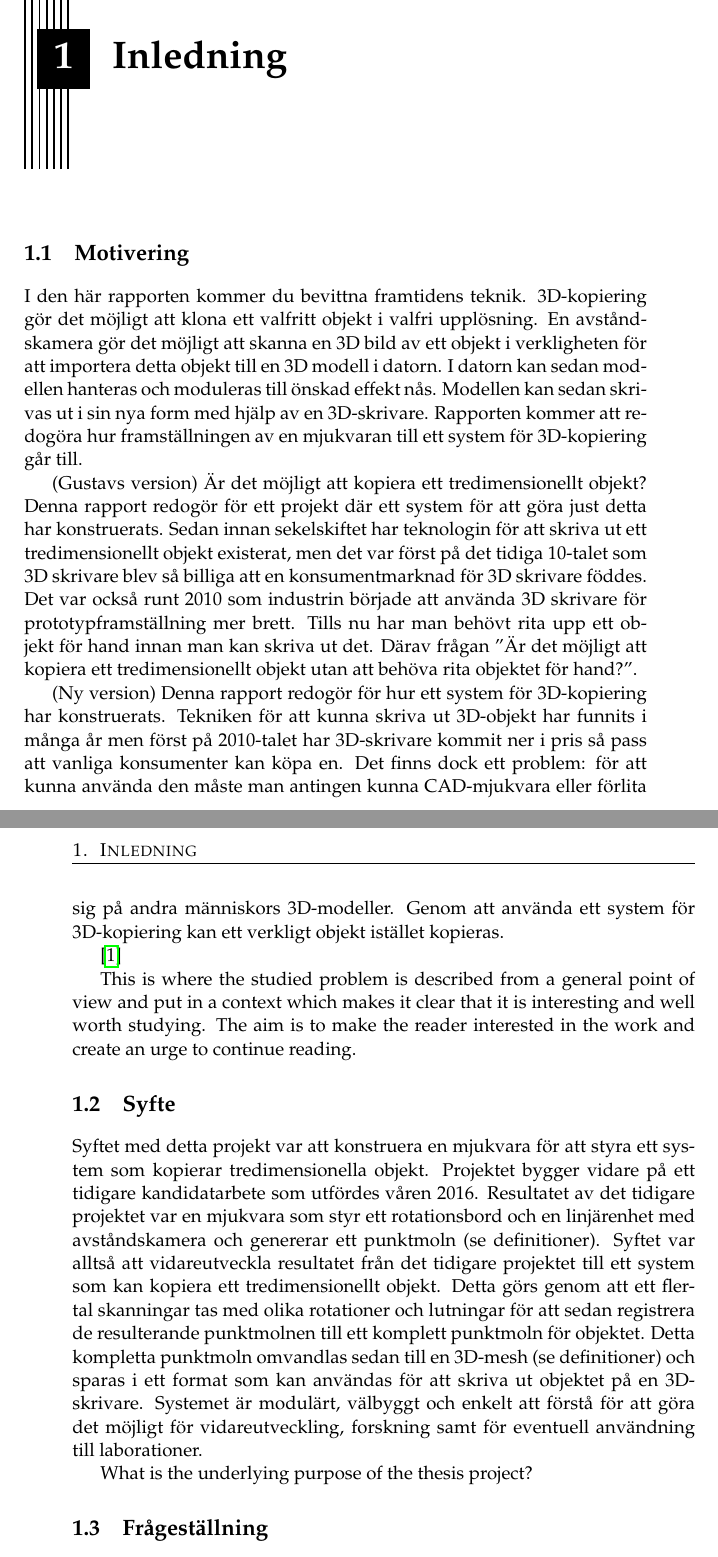
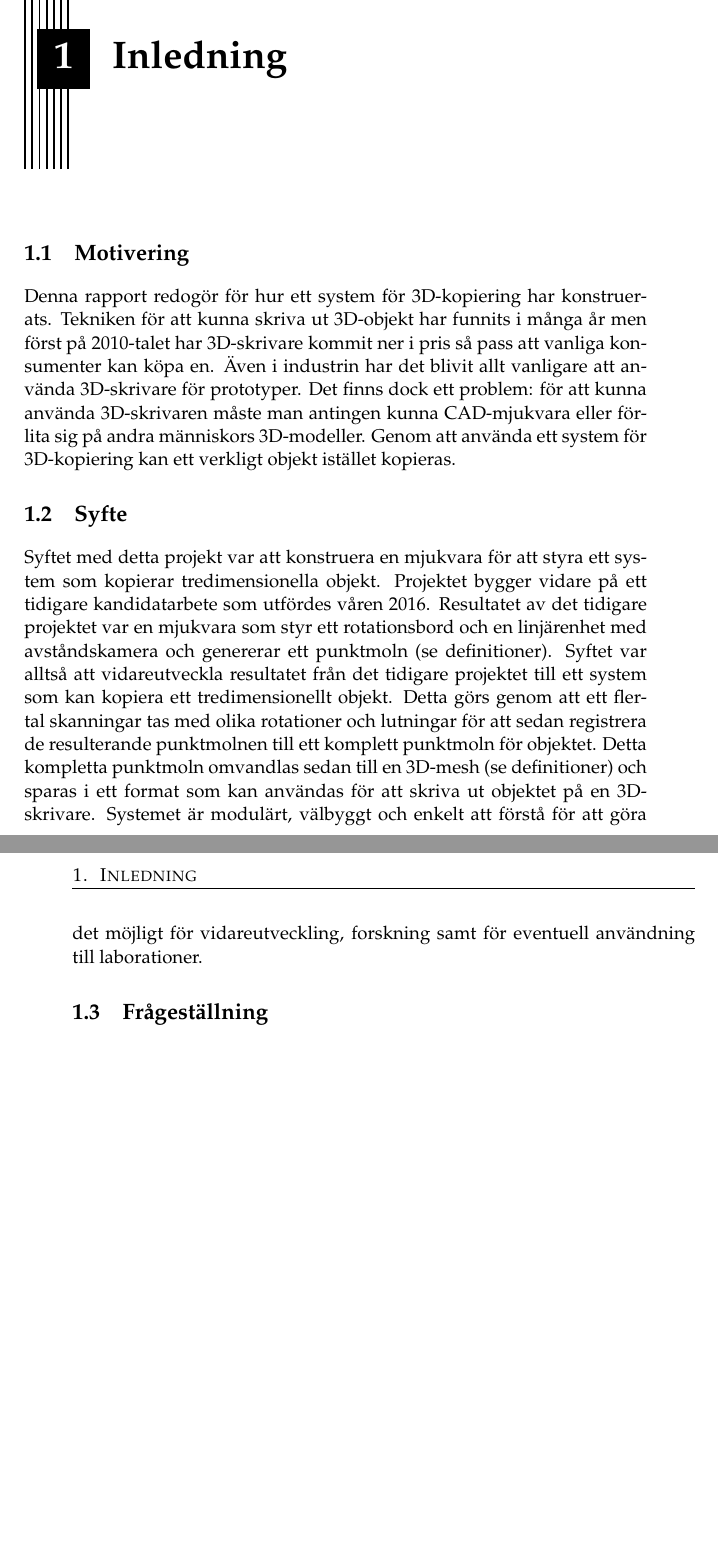
Before and after one commit to PUM-9/kandidatrapport, a LaTeX thesis (demophd.tex, which reads intro.tex): two parts of pages 9 and 10 of 39, joined at a grey line, cut so that both start at the same text, the shorter picture padded with empty space. Compiled offline with pdfLaTeX.

Commit message:
Fixed Motivering in introduction

```diff
--- a/intro.tex
+++ b/intro.tex
@@ -6,27 +6,8 @@
 \section{Motivering}
 \label{sec:motivation}
 
+Denna rapport redogör för hur ett system för 3D-kopiering har konstruerats. Tekniken för att kunna skriva ut 3D-objekt har funnits i många år men först på 2010-talet har 3D-skrivare kommit ner i pris så pass att vanliga konsumenter kan köpa en. Även i industrin har det blivit allt vanligare att använda 3D-skrivare för prototyper. Det finns dock ett problem: för att kunna använda 3D-skrivaren måste man antingen kunna CAD-mjukvara eller förlita sig på andra människors 3D-modeller. Genom att använda ett system för 3D-kopiering kan ett verkligt objekt istället kopieras.
 
-
-I den här rapporten kommer du bevittna framtidens teknik. 3D-kopiering gör det möjligt att klona ett valfritt objekt i valfri upplösning. En avståndskamera gör det möjligt att skanna en 3D bild av ett objekt i verkligheten för att importera detta objekt till en 3D modell i datorn. I datorn kan sedan modellen hanteras och moduleras till önskad effekt nås. Modellen kan sedan skrivas ut i sin nya form med hjälp av en 3D-skrivare. Rapporten kommer att redogöra hur framställningen av en mjukvaran till ett system för 3D-kopiering går till.
-
-(Gustavs version)
-Är det möjligt att kopiera ett tredimensionellt objekt? Denna rapport redogör för ett projekt där ett system för att göra just detta har konstruerats.
-Sedan innan sekelskiftet har teknologin för att skriva ut ett tredimensionellt objekt existerat, men det var först på det tidiga 10-talet som 3D skrivare blev så billiga att en konsumentmarknad för 3D skrivare föddes. Det var också runt 2010 som industrin började att använda 3D skrivare för prototypframställning mer brett. Tills nu har man behövt rita upp ett objekt för hand innan man kan skriva ut det. Därav frågan ”Är det möjligt att kopiera ett tredimensionellt objekt utan att behöva rita objektet för hand?”.
-
-(Ny version)
-Denna rapport redogör för hur ett system för 3D-kopiering har konstruerats. Tekniken för att kunna skriva ut 3D-objekt har funnits i många år men först på 2010-talet har 3D-skrivare kommit ner i pris så pass att vanliga konsumenter kan köpa en. Det finns dock ett problem: för att kunna använda den måste man antingen kunna CAD-mjukvara eller förlita sig på andra människors 3D-modeller. Genom att använda ett system för 3D-kopiering kan ett verkligt objekt istället kopieras.
-
-
-
-
-\cite{scigen}
-
-This is where the studied problem is described from a general
-point of view and put in a context which makes it clear that
-it is interesting and well worth studying. The aim is to make
-the reader interested in the work and create an urge to
-continue reading.
 
 %% Vad skall rapporten leda till? (Beskriva projekt, samla
 %% erfarenheter, speciella djupdykningar)
@@ -35,8 +16,6 @@ continue reading.
 
 Syftet med detta projekt var att konstruera en mjukvara för att styra ett system som kopierar tredimensionella objekt. Projektet bygger vidare på ett tidigare kandidatarbete som utfördes våren 2016. Resultatet av det tidigare projektet var en mjukvara som styr ett rotationsbord och en linjärenhet med avståndskamera och genererar ett punktmoln (se definitioner). Syftet var alltså att vidareutveckla resultatet från det tidigare projektet till ett system som kan kopiera ett tredimensionellt objekt. Detta görs genom att ett flertal skanningar tas med olika rotationer och lutningar för att sedan registrera de resulterande punktmolnen till ett komplett punktmoln för objektet. Detta kompletta punktmoln omvandlas sedan till en 3D-mesh (se definitioner) och sparas i ett format som kan användas för att skriva ut objektet på en 3D-skrivare. Systemet är modulärt, välbyggt och enkelt att förstå för att göra det möjligt för vidareutveckling, forskning samt för eventuell användning till laborationer.
 
-
-What is the underlying purpose of the thesis project?
 
 \section{Frågeställning}
 \label{sec:research-questions}
```
